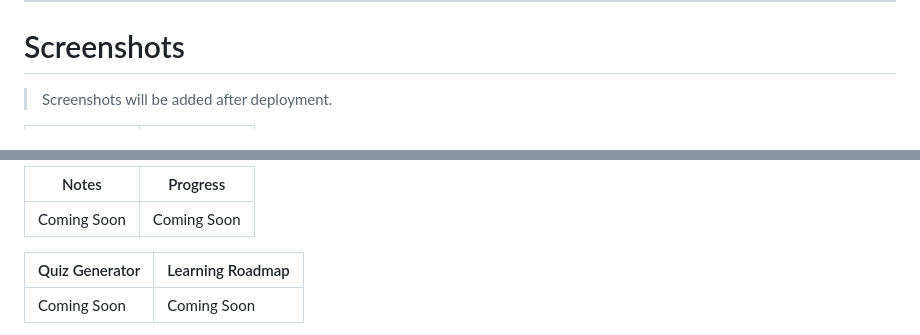
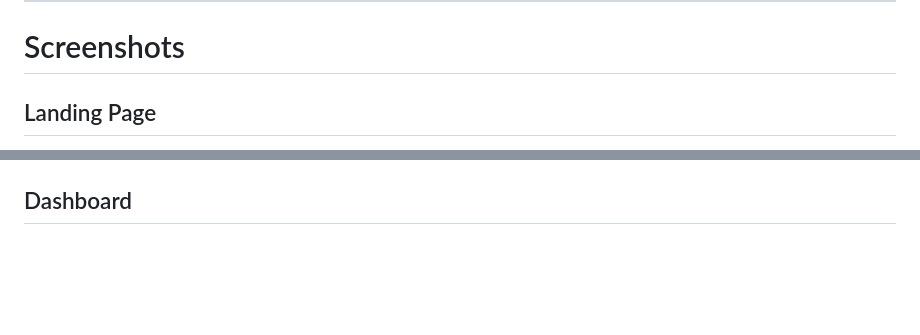
Before and after one commit to terish5676/EduGenie, a Markdown page: README.md, 2 parts joined by grey strips. Rendered like a GitHub page; blank space fills up the shorter version.

Commit message:
Revise README with landing page and dashboard details
Updated README to include landing page and dashboard sections with images.

```diff
--- a/README.md
+++ b/README.md
@@ -138,5 +138,5 @@ The project combines modern backend technologies with Google's Gemini AI to deli
 
 # Screenshots
 
-> Screenshots will be added after deployment.
+## Landing Page
 
@@ -146,9 +144,4 @@ The project combines modern backend technologies with Google's Gemini AI to deli
 
-| Notes       | Progress    |
-| ----------- | ----------- |
-| Coming Soon | Coming Soon |
 
-| Quiz Generator | Learning Roadmap |
-| -------------- | ---------------- |
-| Coming Soon    | Coming Soon      |
+## Dashboard
 
```
Also changed, not shown: other parts of README.md (+3 -4 lines).
